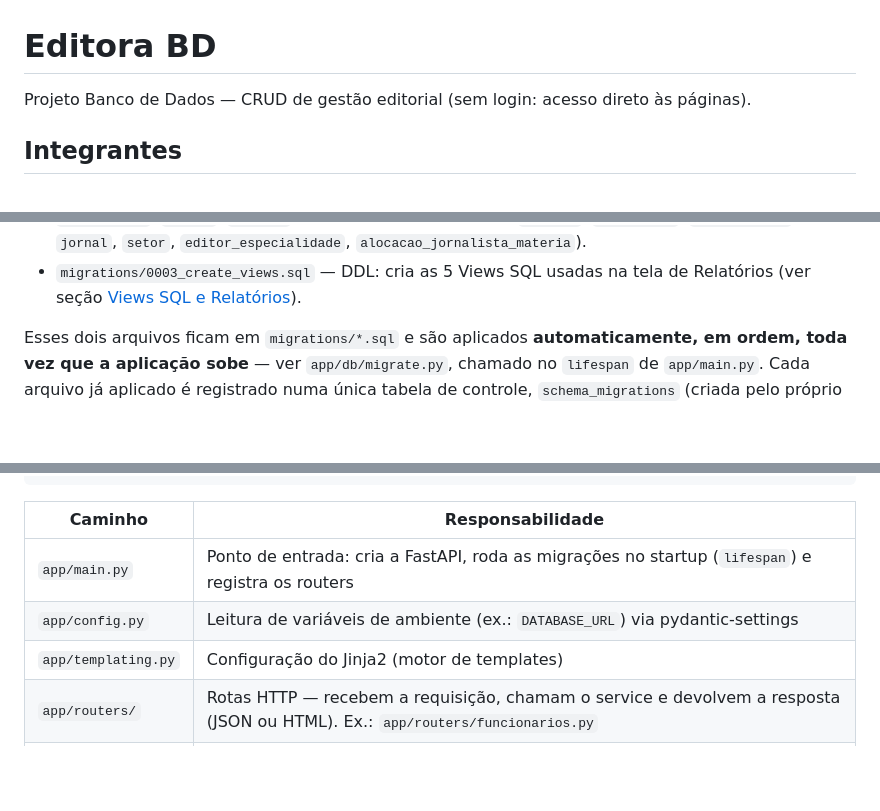
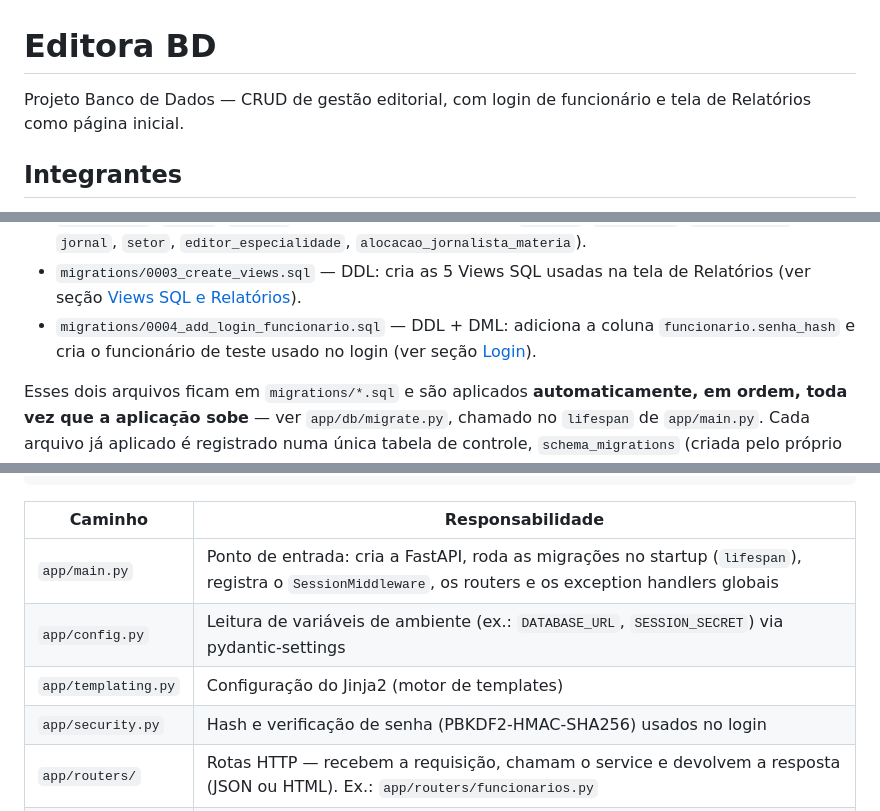
Before and after one commit to Felifelps/EditoraBD, a Markdown page: README.md, 3 parts joined by grey strips. Rendered like a GitHub page; blank space fills up the shorter version.

```diff
--- a/README.md
+++ b/README.md
@@ -1,6 +1,7 @@
 # Editora BD
 
-Projeto Banco de Dados — CRUD de gestão editorial (sem login: acesso direto às páginas).
+Projeto Banco de Dados — CRUD de gestão editorial, com login de funcionário e tela de
+Relatórios como página inicial.
 
 ## Integrantes
 * **Joran Vinicius Silveira Lage**
@@ -66,6 +92,9 @@ tratados como o mesmo mecanismo de migração.
   `editor_especialidade`, `alocacao_jornalista_materia`).
 - `migrations/0003_create_views.sql` — DDL: cria as 5 Views SQL usadas na tela de
   Relatórios (ver seção [Views SQL e Relatórios](#views-sql-e-relatórios)).
+- `migrations/0004_add_login_funcionario.sql` — DDL + DML: adiciona a coluna
+  `funcionario.senha_hash` e cria o funcionário de teste usado no login (ver seção
+  [Login](#login)).
 
 Esses dois arquivos ficam em `migrations/*.sql` e são aplicados **automaticamente, em
 ordem, toda vez que a aplicação sobe** — ver `app/db/migrate.py`, chamado no `lifespan`
@@ -302,9 +339,10 @@ migrations/
 
 | Caminho | Responsabilidade |
 |---|---|
-| `app/main.py` | Ponto de entrada: cria a FastAPI, roda as migrações no startup (`lifespan`) e registra os routers |
-| `app/config.py` | Leitura de variáveis de ambiente (ex.: `DATABASE_URL`) via pydantic-settings |
+| `app/main.py` | Ponto de entrada: cria a FastAPI, roda as migrações no startup (`lifespan`), registra o `SessionMiddleware`, os routers e os exception handlers globais |
+| `app/config.py` | Leitura de variáveis de ambiente (ex.: `DATABASE_URL`, `SESSION_SECRET`) via pydantic-settings |
 | `app/templating.py` | Configuração do Jinja2 (motor de templates) |
+| `app/security.py` | Hash e verificação de senha (PBKDF2-HMAC-SHA256) usados no login |
 | `app/routers/` | Rotas HTTP — recebem a requisição, chamam o service e devolvem a resposta (JSON ou HTML). Ex.: `app/routers/funcionarios.py` |
 | `app/services/` | Regra de negócio: validações (ex.: CPF duplicado) e orquestração entre repositories, sem falar SQL diretamente |
 | `app/repositories/` | Acesso ao banco: todo o SQL cru (psycopg) fica aqui, uma classe `*Repository` por entidade |
```
Also changed, not shown: other parts of README.md (+38 -5 lines).
